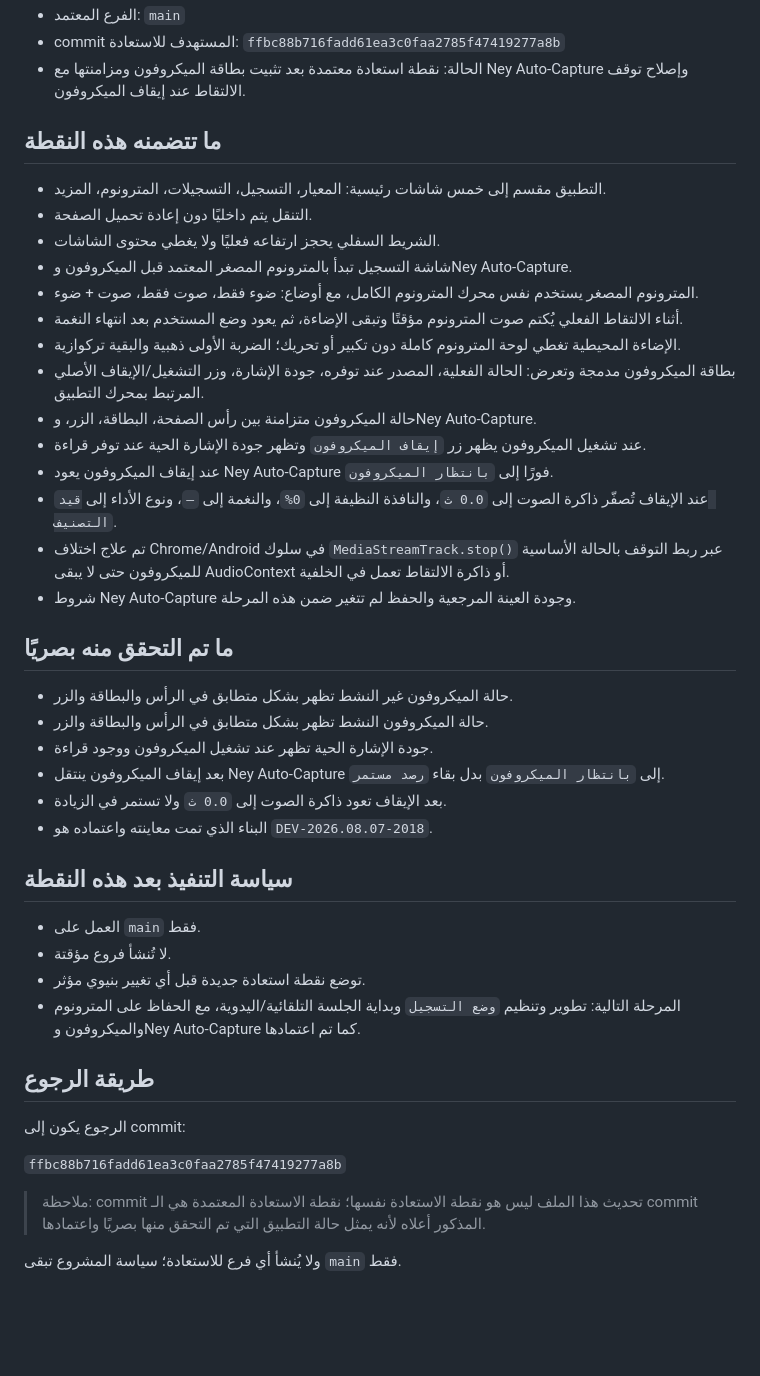
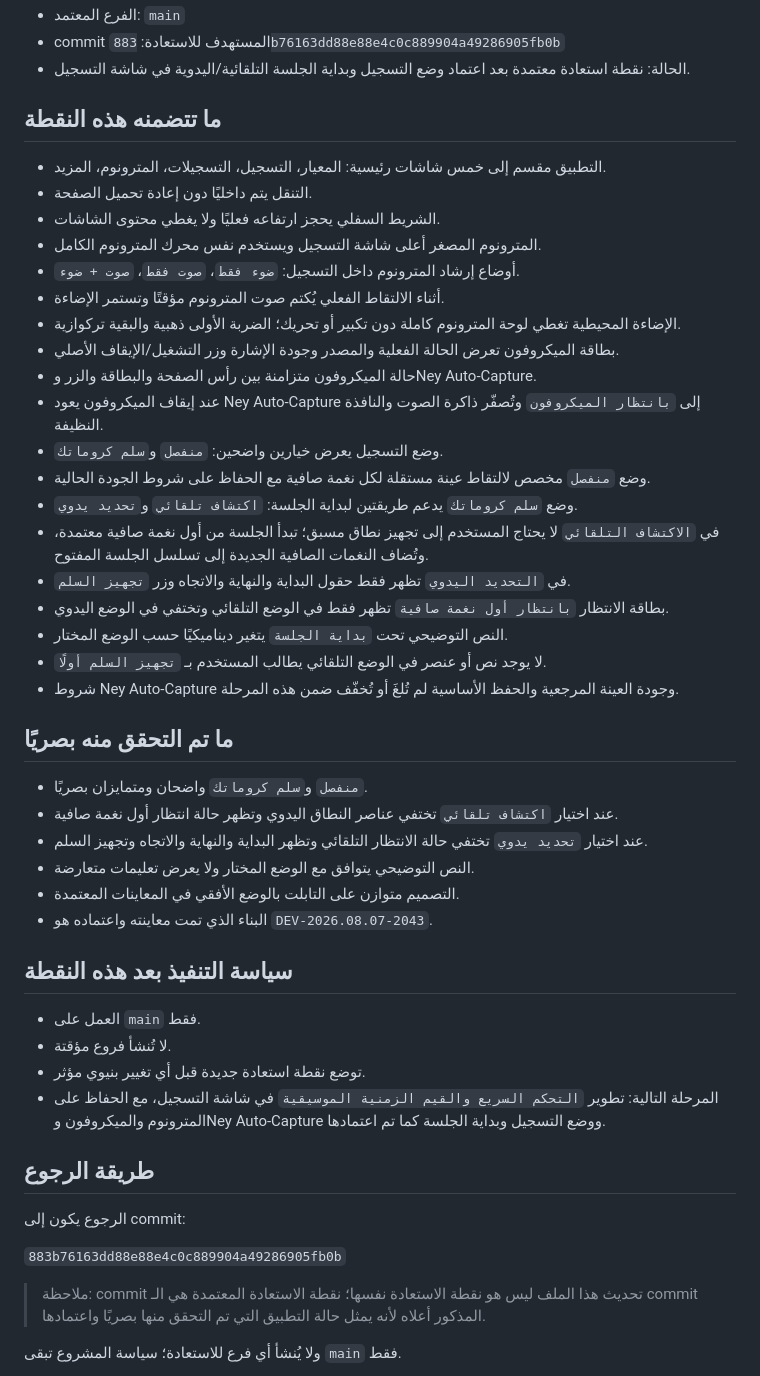
Before and after one commit to orphanai2026/RECORD-N, a Markdown page: RESTORE_POINT.md, the part around one of its changes. Drawn GitHub-style; blank space fills up the shorter version.

Commit message:
docs: set restore point after recording session flow approval

```diff
--- a/RESTORE_POINT.md
+++ b/RESTORE_POINT.md
@@ -6,45 +6,50 @@
 - الفرع المعتمد: `main`
-- commit المستهدف للاستعادة: `ffbc88b716fadd61ea3c0faa2785f47419277a8b`
-- الحالة: نقطة استعادة معتمدة بعد تثبيت بطاقة الميكروفون ومزامنتها مع Ney Auto-Capture وإصلاح توقف الالتقاط عند إيقاف الميكروفون.
+- commit المستهدف للاستعادة: `883b76163dd88e88e4c0c889904a49286905fb0b`
+- الحالة: نقطة استعادة معتمدة بعد اعتماد وضع التسجيل وبداية الجلسة التلقائية/اليدوية في شاشة التسجيل.
 
 ## ما تتضمنه هذه النقطة
 
 - التطبيق مقسم إلى خمس شاشات رئيسية: المعيار، التسجيل، التسجيلات، المترونوم، المزيد.
 - التنقل يتم داخليًا دون إعادة تحميل الصفحة.
 - الشريط السفلي يحجز ارتفاعه فعليًا ولا يغطي محتوى الشاشات.
-- شاشة التسجيل تبدأ بالمترونوم المصغر المعتمد قبل الميكروفون وNey Auto-Capture.
-- المترونوم المصغر يستخدم نفس محرك المترونوم الكامل، مع أوضاع: ضوء فقط، صوت فقط، صوت + ضوء.
-- أثناء الالتقاط الفعلي يُكتم صوت المترونوم مؤقتًا وتبقى الإضاءة، ثم يعود وضع المستخدم بعد انتهاء النغمة.
+- المترونوم المصغر أعلى شاشة التسجيل ويستخدم نفس محرك المترونوم الكامل.
+- أوضاع إرشاد المترونوم داخل التسجيل: `ضوء فقط`، `صوت فقط`، `صوت + ضوء`.
+- أثناء الالتقاط الفعلي يُكتم صوت المترونوم مؤقتًا وتستمر الإضاءة.
 - الإضاءة المحيطية تغطي لوحة المترونوم كاملة دون تكبير أو تحريك؛ الضربة الأولى ذهبية والبقية تركوازية.
-- بطاقة الميكروفون مدمجة وتعرض: الحالة الفعلية، المصدر عند توفره، جودة الإشارة، وزر التشغيل/الإيقاف الأصلي المرتبط بمحرك التطبيق.
-- حالة الميكروفون متزامنة بين رأس الصفحة، البطاقة، الزر، وNey Auto-Capture.
-- عند تشغيل الميكروفون يظهر زر `إيقاف الميكروفون` وتظهر جودة الإشارة الحية عند توفر قراءة.
-- عند إيقاف الميكروفون يعود Ney Auto-Capture فورًا إلى `بانتظار الميكروفون`.
-- عند الإيقاف تُصفّر ذاكرة الصوت إلى `0.0 ث`، والنافذة النظيفة إلى `0%`، والنغمة إلى `—`، ونوع الأداء إلى `قيد التصنيف`.
-- تم علاج اختلاف Chrome/Android في سلوك `MediaStreamTrack.stop()` عبر ربط التوقف بالحالة الأساسية للميكروفون حتى لا يبقى AudioContext أو ذاكرة الالتقاط تعمل في الخلفية.
-- شروط Ney Auto-Capture وجودة العينة المرجعية والحفظ لم تتغير ضمن هذه المرحلة.
+- بطاقة الميكروفون تعرض الحالة الفعلية والمصدر وجودة الإشارة وزر التشغيل/الإيقاف الأصلي.
+- حالة الميكروفون متزامنة بين رأس الصفحة والبطاقة والزر وNey Auto-Capture.
+- عند إيقاف الميكروفون يعود Ney Auto-Capture إلى `بانتظار الميكروفون` وتُصفّر ذاكرة الصوت والنافذة النظيفة.
+- وضع التسجيل يعرض خيارين واضحين: `منفصل` و`سلم كروماتك`.
+- وضع `منفصل` مخصص لالتقاط عينة مستقلة لكل نغمة صافية مع الحفاظ على شروط الجودة الحالية.
+- وضع `سلم كروماتك` يدعم طريقتين لبداية الجلسة: `اكتشاف تلقائي` و`تحديد يدوي`.
+- في `الاكتشاف التلقائي` لا يحتاج المستخدم إلى تجهيز نطاق مسبق؛ تبدأ الجلسة من أول نغمة صافية معتمدة، وتُضاف النغمات الصافية الجديدة إلى تسلسل الجلسة المفتوح.
+- في `التحديد اليدوي` تظهر فقط حقول البداية والنهاية والاتجاه وزر `تجهيز السلم`.
+- بطاقة الانتظار `بانتظار أول نغمة صافية` تظهر فقط في الوضع التلقائي وتختفي في الوضع اليدوي.
+- النص التوضيحي تحت `بداية الجلسة` يتغير ديناميكيًا حسب الوضع المختار.
+- لا يوجد نص أو عنصر في الوضع التلقائي يطالب المستخدم بـ `تجهيز السلم أولًا`.
+- شروط Ney Auto-Capture وجودة العينة المرجعية والحفظ الأساسية لم تُلغَ أو تُخفّف ضمن هذه المرحلة.
 
 ## ما تم التحقق منه بصريًا
 
-- حالة الميكروفون غير النشط تظهر بشكل متطابق في الرأس والبطاقة والزر.
-- حالة الميكروفون النشط تظهر بشكل متطابق في الرأس والبطاقة والزر.
-- جودة الإشارة الحية تظهر عند تشغيل الميكروفون ووجود قراءة.
-- بعد إيقاف الميكروفون ينتقل Ney Auto-Capture إلى `بانتظار الميكروفون` بدل بقاء `رصد مستمر`.
-- بعد الإيقاف تعود ذاكرة الصوت إلى `0.0 ث` ولا تستمر في الزيادة.
-- البناء الذي تمت معاينته واعتماده هو `DEV-2026.08.07-2018`.
+- `منفصل` و`سلم كروماتك` واضحان ومتمايزان بصريًا.
+- عند اختيار `اكتشاف تلقائي` تختفي عناصر النطاق اليدوي وتظهر حالة انتظار أول نغمة صافية.
+- عند اختيار `تحديد يدوي` تختفي حالة الانتظار التلقائي وتظهر البداية والنهاية والاتجاه وتجهيز السلم.
+- النص التوضيحي يتوافق مع الوضع المختار ولا يعرض تعليمات متعارضة.
+- التصميم متوازن على التابلت بالوضع الأفقي في المعاينات المعتمدة.
+- البناء الذي تمت معاينته واعتماده هو `DEV-2026.08.07-2043`.
 
 ## سياسة التنفيذ بعد هذه النقطة
 
 - العمل على `main` فقط.
 - لا تُنشأ فروع مؤقتة.
 - توضع نقطة استعادة جديدة قبل أي تغيير بنيوي مؤثر.
-- المرحلة التالية: تطوير وتنظيم `وضع التسجيل` وبداية الجلسة التلقائية/اليدوية، مع الحفاظ على المترونوم والميكروفون وNey Auto-Capture كما تم اعتمادها.
+- المرحلة التالية: تطوير `التحكم السريع والقيم الزمنية الموسيقية` في شاشة التسجيل، مع الحفاظ على المترونوم والميكروفون وNey Auto-Capture ووضع التسجيل وبداية الجلسة كما تم اعتمادها.
 
 ## طريقة الرجوع
 
 الرجوع يكون إلى commit:
 
-`ffbc88b716fadd61ea3c0faa2785f47419277a8b`
+`883b76163dd88e88e4c0c889904a49286905fb0b`
 
 > ملاحظة: commit تحديث هذا الملف ليس هو نقطة الاستعادة نفسها؛ نقطة الاستعادة المعتمدة هي الـ commit المذكور أعلاه لأنه يمثل حالة التطبيق التي تم التحقق منها بصريًا واعتمادها.
 
```
Also changed, not shown: other parts of RESTORE_POINT.md (+2 -2 lines).
